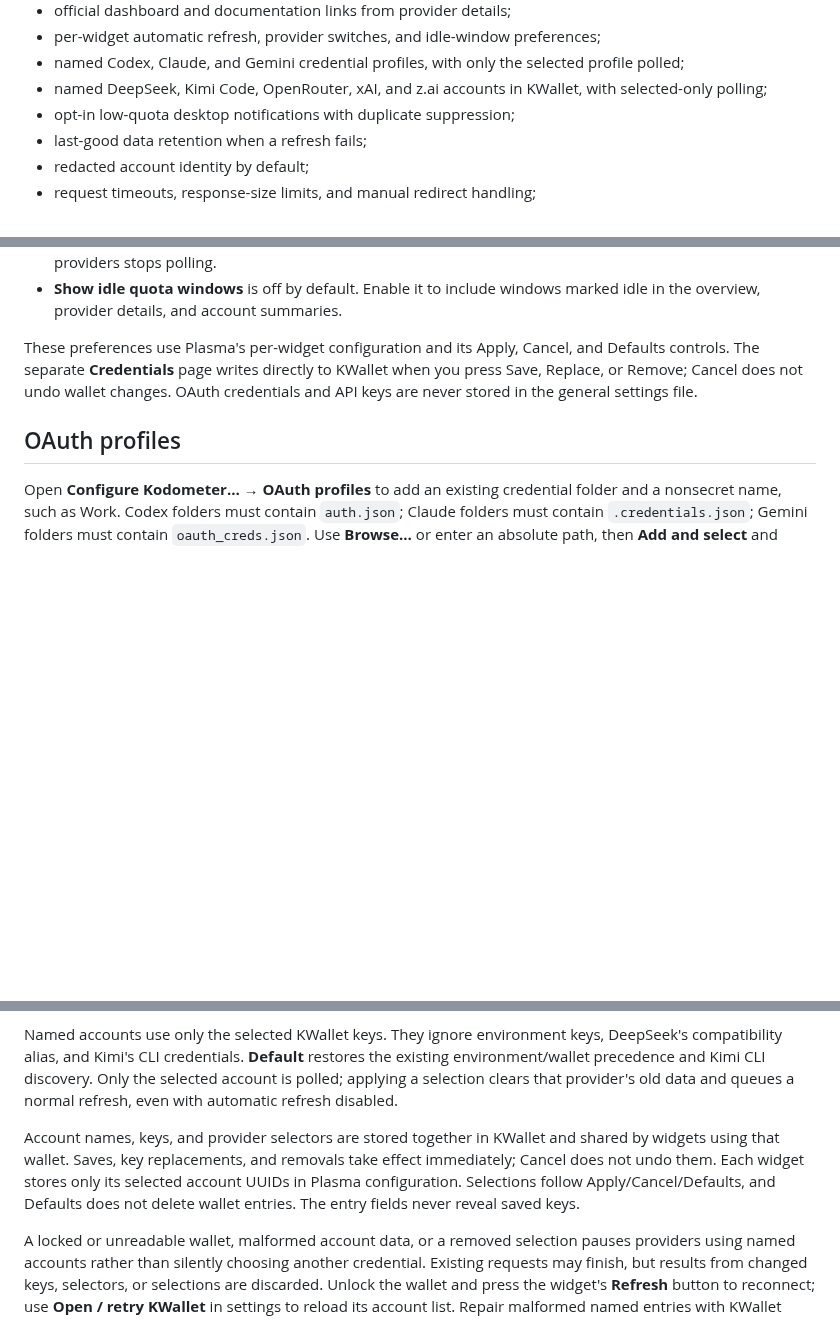
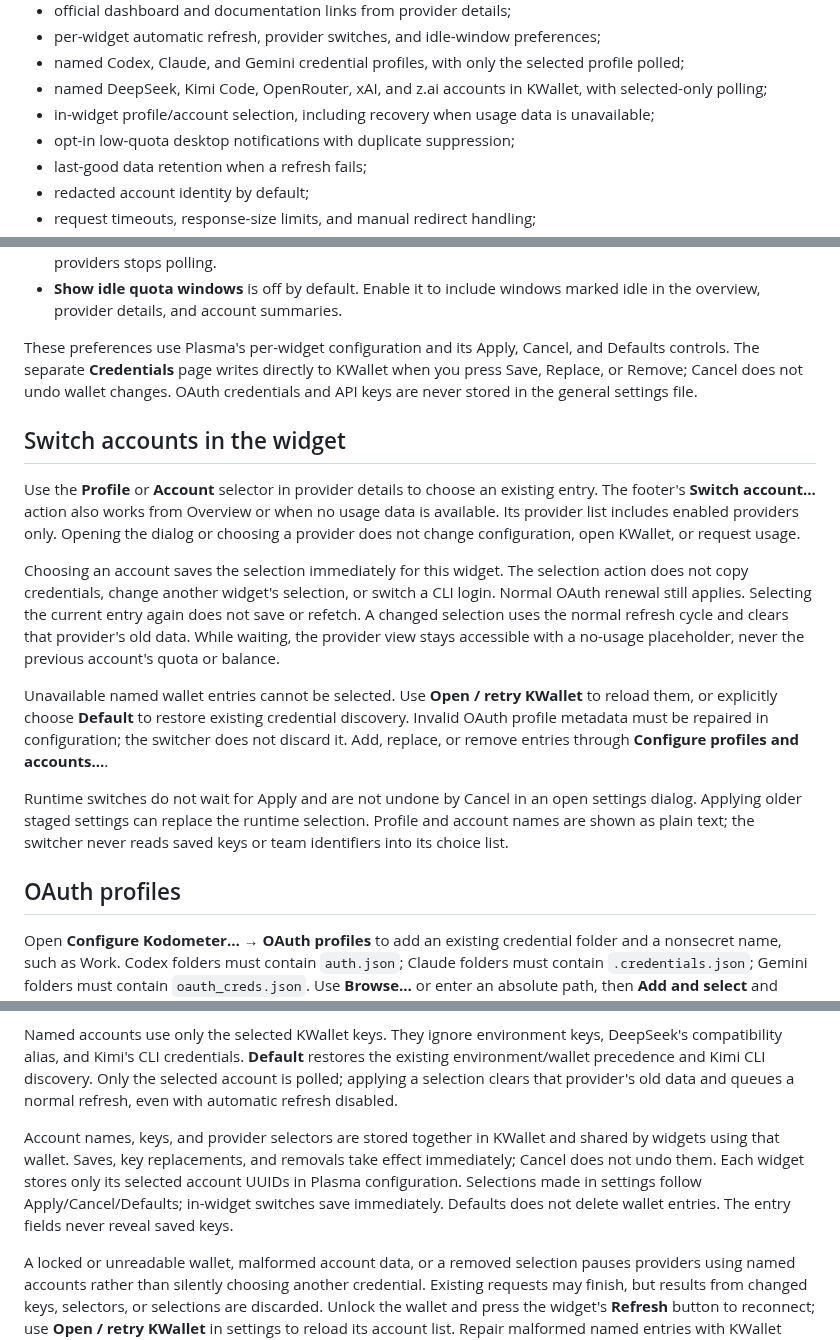
Before and after one commit to kyaulabs/kodometer, a Markdown page: README.md, 3 parts joined by grey strips. Rendered like a GitHub page; blank space fills up the shorter version.

Commit message:
docs(accounts): explain immediate widget selection and recovery

```diff
--- a/README.md
+++ b/README.md
@@ -27,6 +27,7 @@ Kodometer is under active development. The current release foundation includes:
 - per-widget automatic refresh, provider switches, and idle-window preferences;
 - named Codex, Claude, and Gemini credential profiles, with only the selected profile polled;
 - named DeepSeek, Kimi Code, OpenRouter, xAI, and z.ai accounts in KWallet, with selected-only polling;
+- in-widget profile/account selection, including recovery when usage data is unavailable;
 - opt-in low-quota desktop notifications with duplicate suppression;
 - last-good data retention when a refresh fails;
 - redacted account identity by default;
@@ -174,6 +175,16 @@ Open **Configure Kodometer… → General** to choose which providers run and ho
 
 These preferences use Plasma's per-widget configuration and its Apply, Cancel, and Defaults controls. The separate **Credentials** page writes directly to KWallet when you press Save, Replace, or Remove; Cancel does not undo wallet changes. OAuth credentials and API keys are never stored in the general settings file.
 
+## Switch accounts in the widget
+
+Use the **Profile** or **Account** selector in provider details to choose an existing entry. The footer's **Switch account…** action also works from Overview or when no usage data is available. Its provider list includes enabled providers only. Opening the dialog or choosing a provider does not change configuration, open KWallet, or request usage.
+
+Choosing an account saves the selection immediately for this widget. The selection action does not copy credentials, change another widget's selection, or switch a CLI login. Normal OAuth renewal still applies. Selecting the current entry again does not save or refetch. A changed selection uses the normal refresh cycle and clears that provider's old data. While waiting, the provider view stays accessible with a no-usage placeholder, never the previous account's quota or balance.
+
+Unavailable named wallet entries cannot be selected. Use **Open / retry KWallet** to reload them, or explicitly choose **Default** to restore existing credential discovery. Invalid OAuth profile metadata must be repaired in configuration; the switcher does not discard it. Add, replace, or remove entries through **Configure profiles and accounts…**.
+
+Runtime switches do not wait for Apply and are not undone by Cancel in an open settings dialog. Applying older staged settings can replace the runtime selection. Profile and account names are shown as plain text; the switcher never reads saved keys or team identifiers into its choice list.
+
 ## OAuth profiles
 
 Open **Configure Kodometer… → OAuth profiles** to add an existing credential folder and a nonsecret name, such as Work. Codex folders must contain `auth.json`; Claude folders must contain `.credentials.json`; Gemini folders must contain `oauth_creds.json`. Use **Browse…** or enter an absolute path, then **Add and select** and **Apply**. Kodometer does not sign in, copy credentials, or change the CLI's active login. Codex's existing API-key file form remains supported.
@@ -198,7 +209,7 @@ OpenRouter accounts require an ordinary API key and accept an optional Managemen
 
 Named accounts use only the selected KWallet keys. They ignore environment keys, DeepSeek's compatibility alias, and Kimi's CLI credentials. **Default** restores the existing environment/wallet precedence and Kimi CLI discovery. Only the selected account is polled; applying a selection clears that provider's old data and queues a normal refresh, even with automatic refresh disabled.
 
-Account names, keys, and provider selectors are stored together in KWallet and shared by widgets using that wallet. Saves, key replacements, and removals take effect immediately; Cancel does not undo them. Each widget stores only its selected account UUIDs in Plasma configuration. Selections follow Apply/Cancel/Defaults, and Defaults does not delete wallet entries. The entry fields never reveal saved keys.
+Account names, keys, and provider selectors are stored together in KWallet and shared by widgets using that wallet. Saves, key replacements, and removals take effect immediately; Cancel does not undo them. Each widget stores only its selected account UUIDs in Plasma configuration. Selections made in settings follow Apply/Cancel/Defaults; in-widget switches save immediately. Defaults does not delete wallet entries. The entry fields never reveal saved keys.
 
 A locked or unreadable wallet, malformed account data, or a removed selection pauses providers using named accounts rather than silently choosing another credential. Existing requests may finish, but results from changed keys, selectors, or selections are discarded. Unlock the wallet and press the widget's **Refresh** button to reconnect; use **Open / retry KWallet** in settings to reload its account list. Repair malformed named entries with KWallet Manager. Removing an account leaves affected widgets paused until another account or Default is explicitly selected. Label-only edits and changes to unselected accounts do not refetch; replacing a selected key clears its retained data.
 
```
Also changed, not shown: docs/architecture/0002-native-provider-adapters.md (+6 -0 lines).
